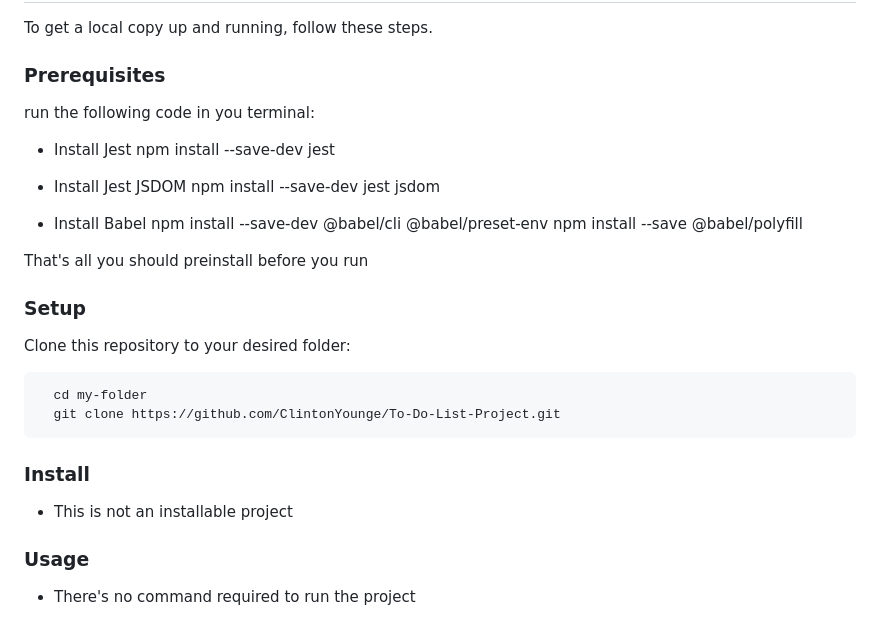
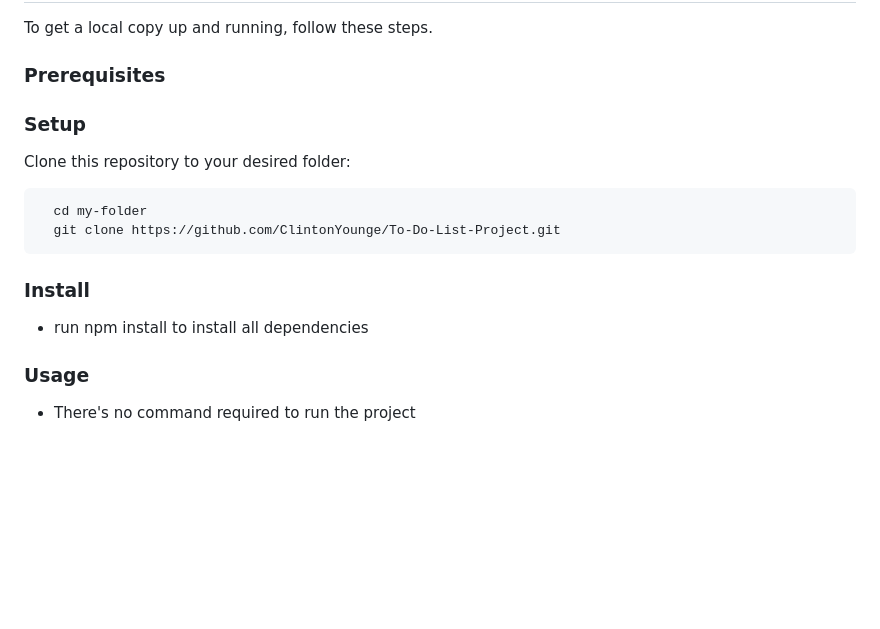
Before and after one commit to ClintonYounge/To-Do-List-Project, a Markdown page: README.md, the part around the change. Drawn GitHub-style; blank space fills up the shorter version.

```diff
--- a/README.md
+++ b/README.md
@@ -81,19 +81,7 @@
 To get a local copy up and running, follow these steps.
 
 ### Prerequisites
-run the following code in you terminal:
 
-- Install Jest
-    npm install --save-dev jest
-
-- Install Jest JSDOM
-    npm install --save-dev jest jsdom
-
-- Install Babel
-    npm install --save-dev @babel/cli @babel/preset-env
-    npm install --save @babel/polyfill
-
-That's all you should preinstall before you run
 ### Setup
 
 Clone this repository to your desired folder:
@@ -105,7 +93,7 @@ Clone this repository to your desired folder:
 
 ### Install
 
-- This is not an installable project
+- run npm install to install all dependencies
 
 
 ### Usage
```
